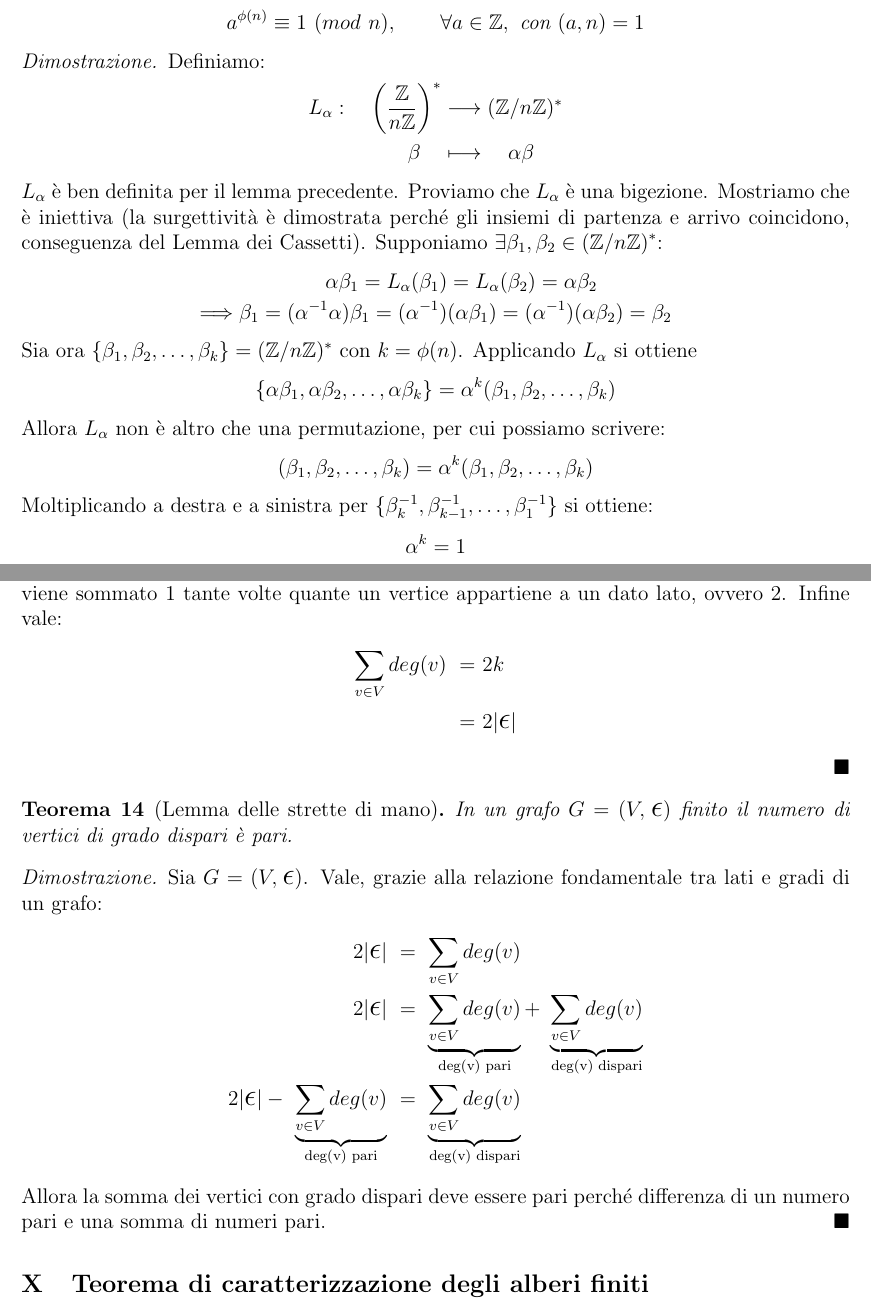
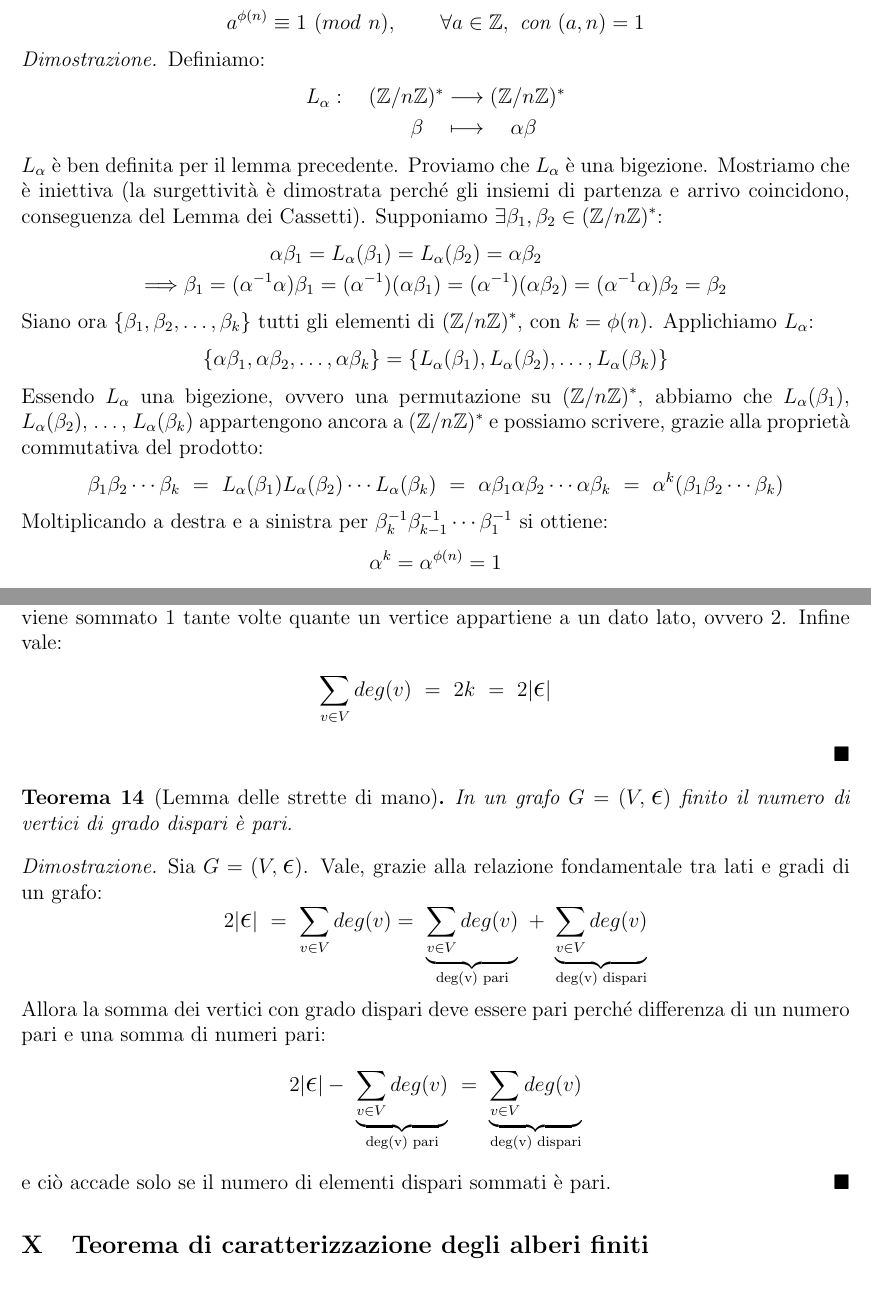
Before and after one commit to mfranzil-unitn/unitn-fmi, a LaTeX document (Dispensa (Teoremi).tex): two parts of pages 10 and 13 of 15, joined at a grey line, cut so that both start at the same text. Compiled offline with pdfLaTeX.

Commit message:
Add files via upload
Rewritten Fermat-Euler theorem

```diff
--- a/Dispensa (Teoremi).tex
+++ b/Dispensa (Teoremi).tex
@@ -1,4 +1,4 @@
-\documentclass[12pt,twoside]{article}
+\documentclass[12pt,twoscolu]{article}
 
 \usepackage[utf8]{inputenc}
 \usepackage{mathtools}
@@ -431,25 +430,29 @@ Equivalentemente:
 a^{\phi(n)} \equiv 1 \ (mod \ n ), \qquad \forall a \in \Z, \text{ con } (a, n) = 1
 \end{align*}
 \end{theorem}
+
 \renewcommand\qedsymbol{$\blacksquare$}
 \begin{proof}
 Definiamo:
 \begin{align*}
-L_{\alpha}:\quad \znzbig &\longrightarrow \znz \\
+L_{\alpha}:\quad \znz &\longrightarrow \znz \\
 \beta \quad&\longmapsto \quad\alpha\beta
 \end{align*}
 $L_{\alpha}$ è ben definita per il lemma precedente.
 Proviamo che $ L_{\alpha}$ è una bigezione. Mostriamo che è iniettiva (la surgettività è dimostrata perché gli insiemi di partenza e arrivo coincidono, conseguenza del Lemma dei Cassetti). Supponiamo $\exists \beta_1, \beta_2 \in \znz$:
 \begin{align*}
 \alpha\beta_1 = L_{\alpha}(\beta_1) &= L_{\alpha}(\beta_2) = \alpha\beta_2\\
-\implica \beta_1 = (\alpha^{-1}\alpha)\beta_1 = (\alpha^{-1})&(\alpha\beta_1) = (\alpha^{-1})(\alpha\beta_2) = \beta_2
+\implica \beta_1 = (\alpha^{-1}\alpha)\beta_1 = (\alpha^{-1})&(\alpha\beta_1) = (\alpha^{-1})(\alpha\beta_2) = (\alpha^{-1}\alpha)\beta_2  = \beta_2
 \end{align*}
-Sia ora $\{\beta_1, \beta_2, \ldots , \beta_k\} = \znz$ con $k = \phi(n)$. Applicando $ L_{\alpha}$ si ottiene
-$$\{\alpha\beta_1, \alpha\beta_2, \ldots , \alpha\beta_k\} = \alpha^k(\beta_1, \beta_2, \ldots , \beta_k)$$
-Allora $ L_{\alpha}$ non è altro che una permutazione, per cui possiamo scrivere:
-$$ (\beta_1, \beta_2, \ldots , \beta_k) = \alpha^k(\beta_1, \beta_2, \ldots , \beta_k)$$
-Moltiplicando a destra e a sinistra per $\{\beta_k^{-1}, \beta_{k-1}^{-1}, \ldots , \beta_1^{-1}\}$ si ottiene:
-$$ \alpha^k = 1$$
+Siano ora $\{\beta_1, \beta_2, \ldots , \beta_k\}$ tutti gli elementi di $\znz$, con $k = \phi(n)$. Applichiamo $ L_{\alpha}$:
+$$\{\alpha\beta_1, \alpha\beta_2, \ldots , \alpha\beta_k\} = \{L_{\alpha}(\beta_1), L_{\alpha}(\beta_2), \ldots , L_{\alpha}(\beta_k)\}$$
+Essendo $ L_{\alpha}$ una bigezione, ovvero una permutazione su $\znz$, abbiamo che $ L_{\alpha}(\beta_1),$ $ L_{\alpha}(\beta_2),$ $ \ldots ,$ $ L_{\alpha}(\beta_k)$ appartengono ancora a $\znz$ e possiamo scrivere, grazie alla proprietà commutativa del prodotto:
+\[
+\beta_1 \beta_2 \cdots \beta_k \ = \ L_{\alpha}(\beta_1) L_{\alpha}(\beta_2) \cdots L_{\alpha}(\beta_k)\
+= \ \alpha\beta_1 \alpha\beta_2 \cdots \alpha\beta_k \ = \ \alpha^k(\beta_1 \beta_2 \cdots \beta_k)
+\]
+Moltiplicando a destra e a sinistra per $\beta_k^{-1} \beta_{k-1}^{-1} \cdots \beta_1^{-1}$ si ottiene:
+$$ \alpha^k = \alpha^{\phi(n)} = 1$$
 \end{proof}
 
 \noindent
@@ -538,8 +541,7 @@ dove $i$ rappresenta l'indice sul numero dei vertici e $j$ l'indice sul numero d
 $$ (1)\ \ \sum_{i=1}^n \sum_{j=1}^k m_{ij} \quad = \quad \sum_{j=1}^k\sum_{i=1}^n m_{ij}\ \ (2)$$
 dove $(1)$ rappresenta una somma di sommatorie con un vertice $i$ fissato; in ciascuna somma, si somma $1$ se un lato contiene il vertice fissato, $0$ se ciò non accade. Ma ciò non è altro che il grado del dato vertice; $(2)$ invece somma $k$ volte una sommatoria con un lato $j$ fissato, dove viene sommato $1$ tante volte quante un vertice appartiene a un dato lato, ovvero 2. Infine vale:
 \begin{align*}
- \sum_{v\in V} deg(v) \ =& \ 2k \\
- =&\ 2 | \mathlarger{\mathlarger{\epsilon}} |
+ \sum_{v\in V} deg(v) \ = \ 2k \ =\ 2 | \mathlarger{\mathlarger{\epsilon}} |
  \end{align*}
 \end{proof}
 
@@ -549,12 +551,15 @@ In un grafo $G = \grafo$ finito il numero di vertici di grado dispari è pari.
 
 \begin{proof}
 Sia $G = \grafo$. Vale, grazie alla relazione fondamentale tra lati e gradi di un grafo:
-\begin{align*}
-2 | \mathlarger{\mathlarger{\epsilon}} | \ &=\ \sum_{v\in V} deg (v) \\
-2 | \mathlarger{\mathlarger{\epsilon}} | \ &= \ \underbrace{\sum_{v\in V} deg (v)}_{\text{deg(v) pari}} + \ \underbrace{\sum_{v\in V} deg (v)}_{\text{deg(v) dispari}} \\
-2 | \mathlarger{\mathlarger{\epsilon}}| - \ \underbrace{\sum_{v\in V} deg (v)}_{\text{deg(v) pari}} \ &= \ \underbrace{\sum_{v\in V} deg (v)}_{\text{deg(v) dispari}}
-\end{align*}
-Allora la somma dei vertici con grado dispari deve essere pari perché differenza di un numero pari e una somma di numeri pari.
+\[
+2 | \mathlarger{\mathlarger{\epsilon}} | \ =\ \sum_{v\in V} deg (v)
+= \ \underbrace{\sum_{v\in V} deg (v)}_{\text{deg(v) pari}} \ + \ \underbrace{\sum_{v\in V} deg (v)}_{\text{deg(v) dispari}}
+\]
+Allora la somma dei vertici con grado dispari deve essere pari perché differenza di un numero pari e una somma di numeri pari:
+\[
+2 | \mathlarger{\mathlarger{\epsilon}}| - \ \underbrace{\sum_{v\in V} deg (v)}_{\text{deg(v) pari}} \ = \ \underbrace{\sum_{v\in V} deg (v)}_{\text{deg(v) dispari}}
+\]
+e ciò accade solo se il numero di elementi dispari sommati è pari.
 \end{proof}
 
 \section{Teorema di caratterizzazione degli alberi finiti}
```
Also changed, not shown: Dispensa (Teoremi).pdf, Dispensa (Teoremi).tex (5 more changed lines), 1 other file.
